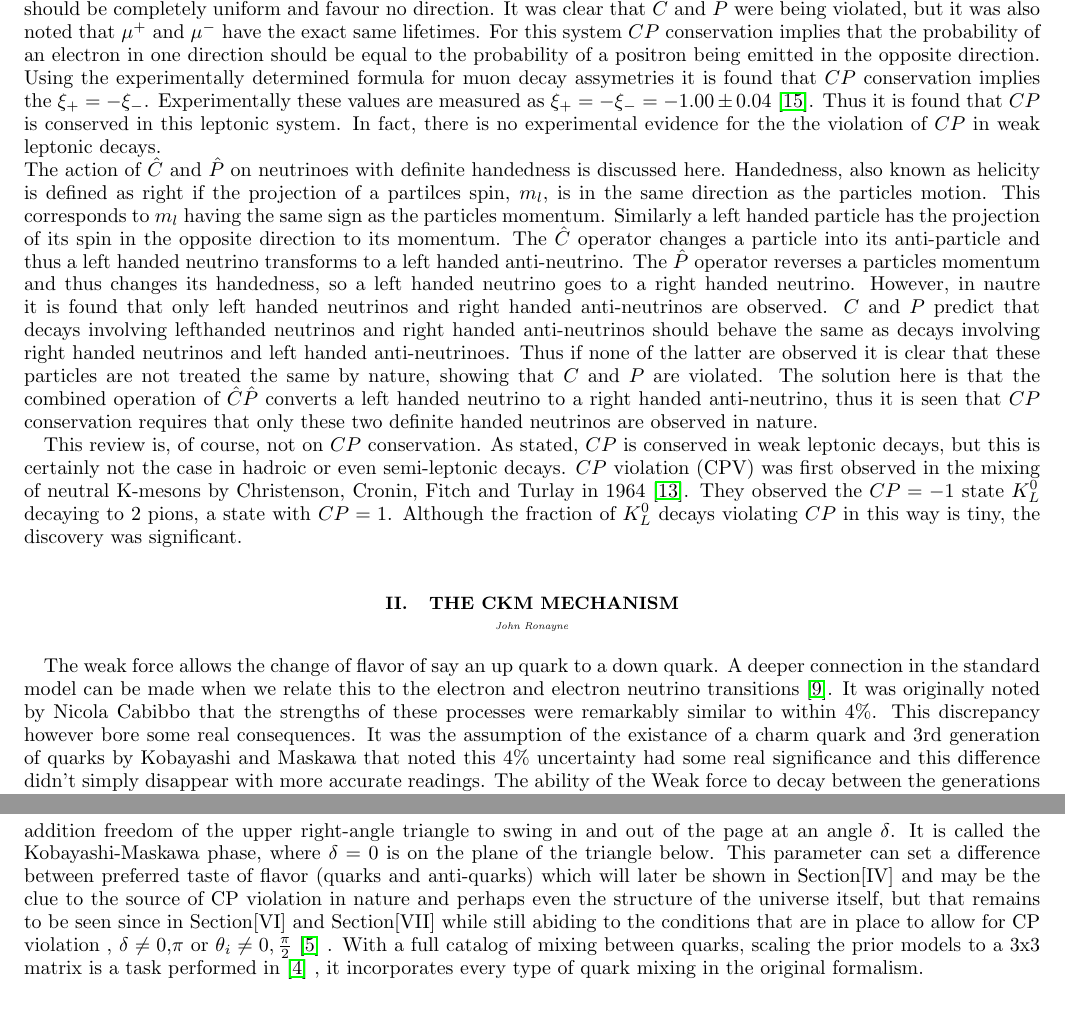
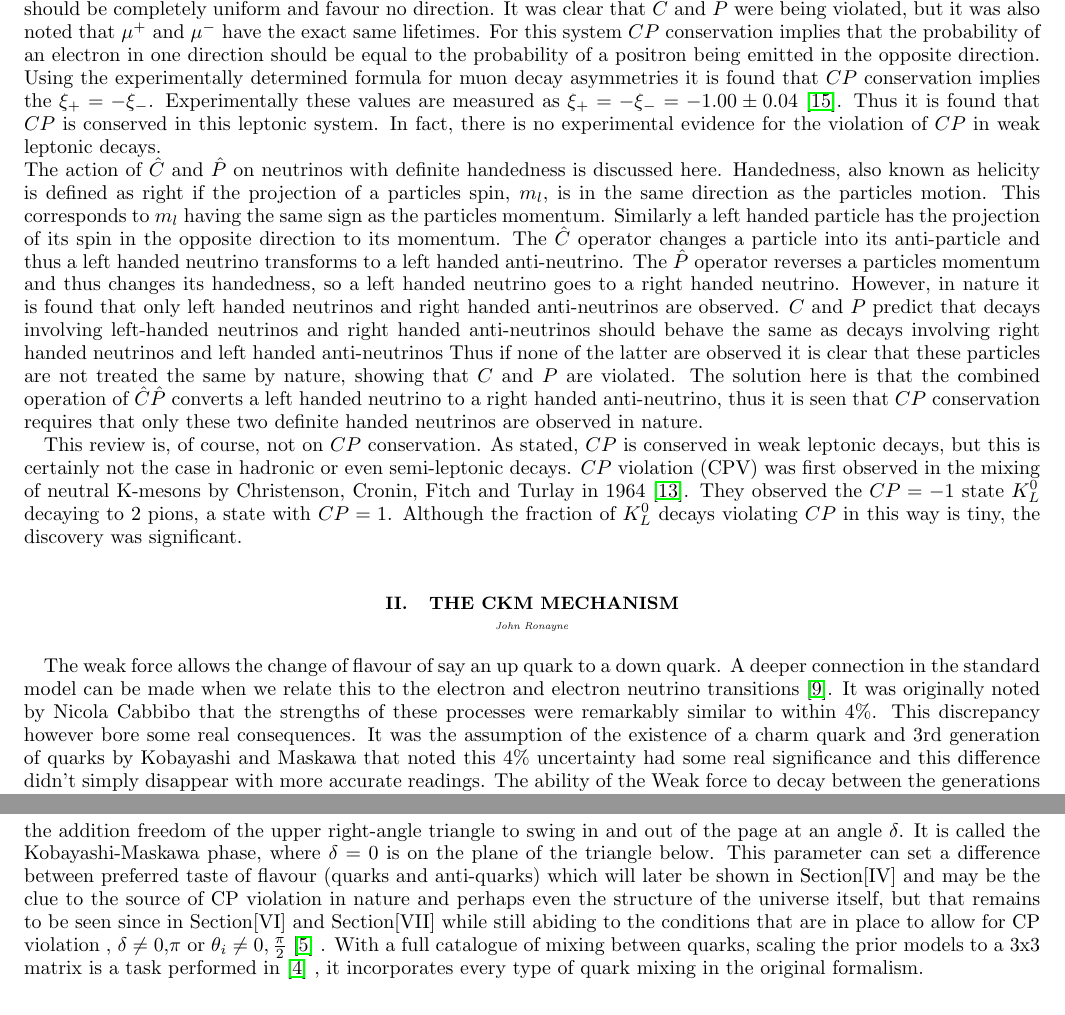
Before and after one commit to kevinkraft/HEPP-CPV-project, a LaTeX paper (Tex/main.tex, which reads Tex/CKM-Mechanism.tex, Tex/Introduction.tex): two parts of pages 7 and 10 of 41, joined at a grey line, cut so that both start at the same text. Compiled offline with pdfLaTeX.

Commit message:
intro abstract and CKM spell checked

```diff
--- a/Tex/CKM-Mechanism.tex
+++ b/Tex/CKM-Mechanism.tex
@@ -13,7 +13,7 @@
 \tiny{\textit{John Ronayne}}
 \end{center}
 
-The weak force allows the change of flavor of say an up quark to a down quark. A deeper connection in the standard model can be made when we relate this to the electron and electron neutrino transitions \cite{CKM8}. It was originally noted by Nicola Cabibbo that the strengths of these processes were remarkably similar to within 4$\%$. This discrepancy however bore some real consequences. It was the assumption of the existance of a charm quark and 3rd generation of quarks by Kobayashi and Maskawa that noted this 4$\%$ uncertainty had some real significance and this difference didn't simply disappear with more accurate readings. The ability of the Weak force to decay between the generations explained this reduction in the strength of the decay amplitude. This has some rather interesting features. One can make use of Pythagoras' theorem to determine a unique angle between each decay path, known as the Cabibbo angle. If two generations were the full story we would envision that \cref{cabibbo} would be the principal triangle.
+The weak force allows the change of flavour of say an up quark to a down quark. A deeper connection in the standard model can be made when we relate this to the electron and electron neutrino transitions \cite{CKM8}. It was originally noted by Nicola Cabbibo that the strengths of these processes were remarkably similar to within 4$\%$. This discrepancy however bore some real consequences. It was the assumption of the existence of a charm quark and 3rd generation of quarks by Kobayashi and Maskawa that noted this 4$\%$ uncertainty had some real significance and this difference didn't simply disappear with more accurate readings. The ability of the Weak force to decay between the generations explained this reduction in the strength of the decay amplitude. This has some rather interesting features. One can make use of Pythagoras' theorem to determine a unique angle between each decay path, known as the Cabibbo angle. If two generations were the full story we would envision that \cref{cabibbo} would be the principal triangle.
 
 \begin{figure}[h]
 \centering
@@ -110,8 +110,8 @@ Moving onto a third generation of quarks, the method of finding mixing angles fr
 \label{tri4}
 \end{figure}
 
-In \cref{tri3} what now is in place is an additional triangle with its base atop the hypotenuse of the 1st to 2nd generation triangle. The transition now facilitates the Amplitude of the up quark transitioning towards the bottom quark path. This gives rise to the angle $\theta_3$ a mixing angle between the 1st and 3rd generation and proceeding with this convention the mixing angle between the 2nd and 3rd is naturally $\theta_2$. The pictorial representation has another hidden feature, \cref{tri4}. The plane the triangle sits in can be thought of as the ‘matter-antimatter mirror’ with the addition freedom of the upper right-angle triangle to swing in and out of the page at an angle $\delta$. It is called the Kobayashi-Maskawa phase, where $\delta=0$ is on the plane of the triangle below. This parameter can set a difference between preferred taste of flavor (quarks and anti-quarks) which will later be shown in Section[IV] and may be the clue to the source of CP violation in nature and perhaps even the structure of the universe itself, but that remains to be seen since in Section[VI] and Section[VII] while still abiding to the conditions that are in place to allow for CP violation , $\delta\neq0$,$\pi$ or $\theta_i\neq0,\frac{\pi}{2}$  \cite{CKM4} .
-With a full catalog of mixing between quarks, scaling the prior models to a 3x3 matrix is a task performed in \cite{CKM3} , it incorporates every type of quark mixing in the original formalism.
+In \cref{tri3} what now is in place is an additional triangle with its base atop the hypotenuse of the 1st to 2nd generation triangle. The transition now facilitates the Amplitude of the up quark transitioning towards the bottom quark path. This gives rise to the angle $\theta_3$ a mixing angle between the 1st and 3rd generation and proceeding with this convention the mixing angle between the 2nd and 3rd is naturally $\theta_2$. The pictorial representation has another hidden feature, \cref{tri4}. The plane the triangle sits in can be thought of as the ``matter-antimatter mirror'' with the addition freedom of the upper right-angle triangle to swing in and out of the page at an angle $\delta$. It is called the Kobayashi-Maskawa phase, where $\delta=0$ is on the plane of the triangle below. This parameter can set a difference between preferred taste of flavour (quarks and anti-quarks) which will later be shown in Section[IV] and may be the clue to the source of CP violation in nature and perhaps even the structure of the universe itself, but that remains to be seen since in Section[VI] and Section[VII] while still abiding to the conditions that are in place to allow for CP violation , $\delta\neq0$,$\pi$ or $\theta_i\neq0,\frac{\pi}{2}$  \cite{CKM4} .
+With a full catalogue of mixing between quarks, scaling the prior models to a 3x3 matrix is a task performed in \cite{CKM3} , it incorporates every type of quark mixing in the original formalism.
 
 \begin{equation}\label{ckm1}
 V_{CKM} = \left( \begin{array}{ccc} V_{ud} & V_{us} & V_{ub} \\ V_{cd} & V_{cs} & V_{cb} \\ V_{td} & V_{ts} & V_{tb} \end{array}\right) = \left( \begin{array}{ccc} c_1 & s_1 c_3 & s_1 s_3 \\ -s_1 c_2 & c_1 c_2 c_3 -s_2 s_3 e^{i\delta} & c_1 c_2 s_3 + s_2 c_3 e^{i\delta} \\ -s_1 s_2 & c_1 s_2 c_3 +c_2 s_3 e^{i\delta} & c_1 s_2 s_3 - c_2 c_3 e^{i\delta} \end{array} \right).
--- a/Tex/Introduction.tex
+++ b/Tex/Introduction.tex
@@ -201,8 +201,8 @@ In considering decays of polarized muons to electron final states:
 \mu^{-} \rightarrow e^{-} \bar{\nu}_{e} \nu_{\mu} & & \mu^{+} \rightarrow e^{+} \nu_{e} \bar{\nu}_{\mu} \\
 \end{align*}
 
-\noindent It is found that the electrons are emitted more frequently in certain directions. Thus there is an asymmetry, $\xi_{\pm}$ in the emission, with the two decays having different asymmetries. Under the transformation $\hat{C}$ it is expected that these two decays would have the same asymmetry. Similarly, by the $\hat{P}$ transformation it is expected that the distributions should be completely uniform and favour no direction. It was clear that $C$ and $P$ were being violated, but it was also noted that $\mu^{+}$ and $\mu^{-}$ have the exact same lifetimes. For this system $CP$ conservation implies that the probability of an electron in one direction should be equal to the probability of a positron being emitted in the opposite direction. Using the experimentally determined formula for muon decay assymetries it is found that $CP$ conservation implies the $\xi_{+} = - \xi_{-}$. Experimentally these values are measured as $\xi_{+} = - \xi_{-} =  - 1.00 \pm 0.04$ \cite{Martin+Shaw}. Thus it is found that $CP$ is conserved in this leptonic system. In fact, there is no experimental evidence for the the violation of $CP$ in weak leptonic decays.
+\noindent It is found that the electrons are emitted more frequently in certain directions. Thus there is an asymmetry, $\xi_{\pm}$ in the emission, with the two decays having different asymmetries. Under the transformation $\hat{C}$ it is expected that these two decays would have the same asymmetry. Similarly, by the $\hat{P}$ transformation it is expected that the distributions should be completely uniform and favour no direction. It was clear that $C$ and $P$ were being violated, but it was also noted that $\mu^{+}$ and $\mu^{-}$ have the exact same lifetimes. For this system $CP$ conservation implies that the probability of an electron in one direction should be equal to the probability of a positron being emitted in the opposite direction. Using the experimentally determined formula for muon decay asymmetries it is found that $CP$ conservation implies the $\xi_{+} = - \xi_{-}$. Experimentally these values are measured as $\xi_{+} = - \xi_{-} =  - 1.00 \pm 0.04$ \cite{Martin+Shaw}. Thus it is found that $CP$ is conserved in this leptonic system. In fact, there is no experimental evidence for the violation of $CP$ in weak leptonic decays.
 
-\noindent The action of $\hat{C}$ and $\hat{P}$ on neutrinoes with definite handedness is discussed here. Handedness, also known as helicity is defined as right if the projection of a partilces spin, $m_{l}$, is in the same direction as the particles motion. This corresponds to $m_{l}$ having the same sign as the particles momentum. Similarly a left handed particle has the projection of its spin in the opposite direction to its momentum. The $\hat{C}$ operator changes a particle into its anti-particle and thus a left handed neutrino transforms to a left handed anti-neutrino. The $\hat{P}$ operator reverses a particles momentum and thus changes its handedness, so a left handed neutrino goes to a right handed neutrino. However, in nautre it is found that only left handed neutrinos and right handed anti-neutrinos are observed. $C$ and $P$ predict that decays involving lefthanded neutrinos and right handed anti-neutrinos should behave the same as decays involving right handed neutrinos and left handed anti-neutrinoes. Thus if none of the latter are observed it is clear that these particles are not treated the same by nature, showing that $C$ and $P$ are violated. The solution here is that the combined operation of $\hat{C}\hat{P}$ converts a left handed neutrino to a right handed anti-neutrino, thus it is seen that $CP$ conservation requires that only these two definite handed neutrinos are observed in nature.
+\noindent The action of $\hat{C}$ and $\hat{P}$ on neutrinos with definite handedness is discussed here. Handedness, also known as helicity is defined as right if the projection of a particles spin, $m_{l}$, is in the same direction as the particles motion. This corresponds to $m_{l}$ having the same sign as the particles momentum. Similarly a left handed particle has the projection of its spin in the opposite direction to its momentum. The $\hat{C}$ operator changes a particle into its anti-particle and thus a left handed neutrino transforms to a left handed anti-neutrino. The $\hat{P}$ operator reverses a particles momentum and thus changes its handedness, so a left handed neutrino goes to a right handed neutrino. However, in nature it is found that only left handed neutrinos and right handed anti-neutrinos are observed. $C$ and $P$ predict that decays involving left-handed neutrinos and right handed anti-neutrinos should behave the same as decays involving right handed neutrinos and left handed anti-neutrinos Thus if none of the latter are observed it is clear that these particles are not treated the same by nature, showing that $C$ and $P$ are violated. The solution here is that the combined operation of $\hat{C}\hat{P}$ converts a left handed neutrino to a right handed anti-neutrino, thus it is seen that $CP$ conservation requires that only these two definite handed neutrinos are observed in nature.
 
-This review is, of course, not on $CP$ conservation. As stated, $CP$ is conserved in weak leptonic decays, but this is certainly not the case in hadroic or even semi-leptonic decays. $CP$ violation (CPV) was first observed in the mixing of neutral K-mesons by Christenson, Cronin, Fitch and Turlay in 1964 \cite{FirstCPV}. They observed the $CP = -1$ state $K^{0}_L$ decaying to $2$ pions, a state with $CP = 1$. Although the fraction of $K^{0}_L$ decays violating $CP$ in this way is tiny, the discovery was significant.
+This review is, of course, not on $CP$ conservation. As stated, $CP$ is conserved in weak leptonic decays, but this is certainly not the case in hadronic or even semi-leptonic decays. $CP$ violation (CPV) was first observed in the mixing of neutral K-mesons by Christenson, Cronin, Fitch and Turlay in 1964 \cite{FirstCPV}. They observed the $CP = -1$ state $K^{0}_L$ decaying to $2$ pions, a state with $CP = 1$. Although the fraction of $K^{0}_L$ decays violating $CP$ in this way is tiny, the discovery was significant.
```
Also changed, not shown: Tex/CPV_in_Kaon_system.tex (+1 -1 lines), Tex/Deon_CPV.tex (+3 -3 lines), Tex/main.pdf, Tex/CKM-Mechanism.tex (4 more changed lines), Tex/Introduction.tex (4 more changed lines), 5 other files.
